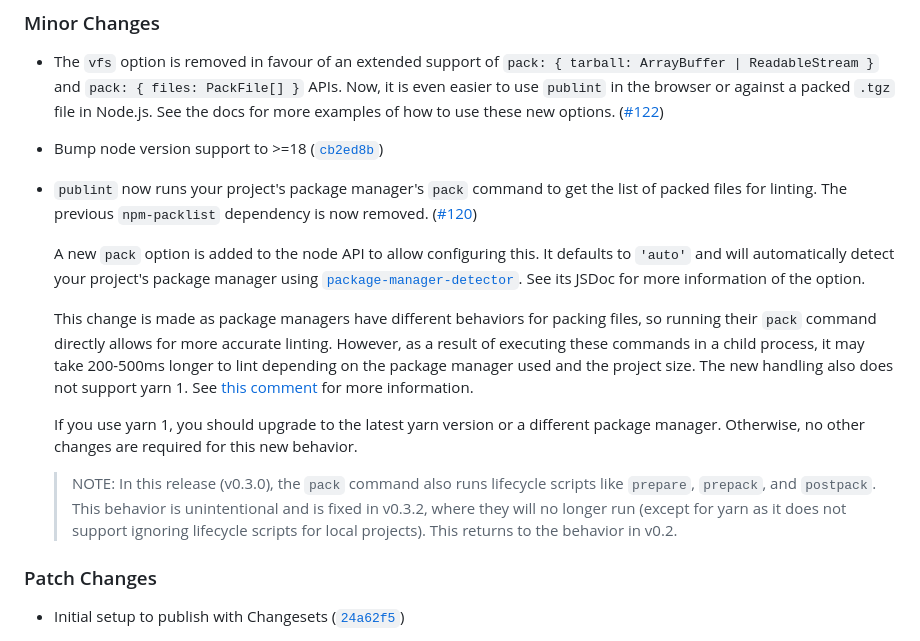
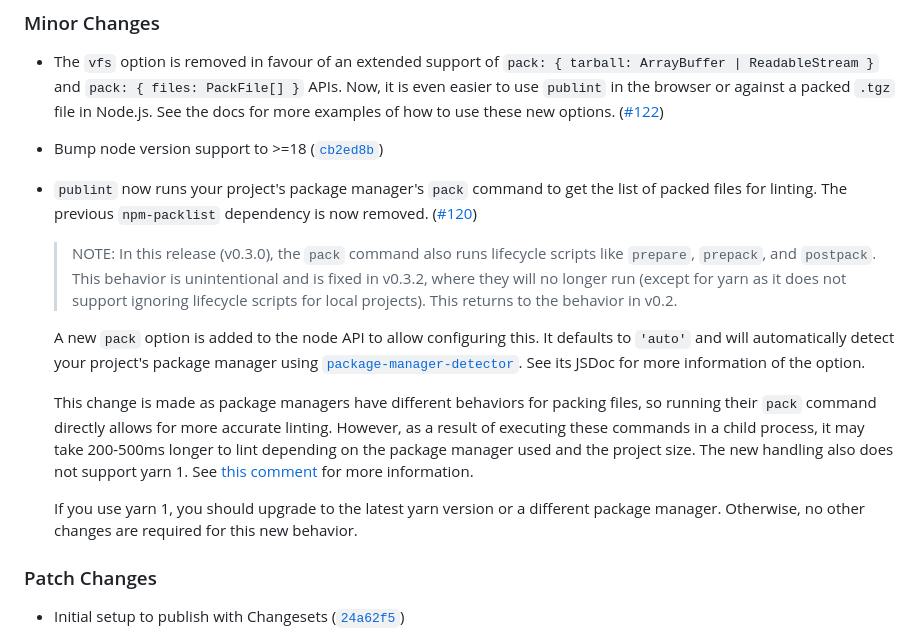
Before and after one commit to bluwy/publint, a Markdown page: packages/publint/CHANGELOG.md, the part around the change. Drawn GitHub-style.

Commit message:
Move changelog note up

```diff
--- a/packages/publint/CHANGELOG.md
+++ b/packages/publint/CHANGELOG.md
@@ -29,13 +29,13 @@
 
 - `publint` now runs your project's package manager's `pack` command to get the list of packed files for linting. The previous `npm-packlist` dependency is now removed. ([#120](https://github.com/publint/publint/pull/120))
 
+  > NOTE: In this release (v0.3.0), the `pack` command also runs lifecycle scripts like `prepare`, `prepack`, and `postpack`. This behavior is unintentional and is fixed in v0.3.2, where they will no longer run (except for yarn as it does not support ignoring lifecycle scripts for local projects). This returns to the behavior in v0.2.
+
   A new `pack` option is added to the node API to allow configuring this. It defaults to `'auto'` and will automatically detect your project's package manager using [`package-manager-detector`](https://github.com/antfu-collective/package-manager-detector). See its JSDoc for more information of the option.
 
   This change is made as package managers have different behaviors for packing files, so running their `pack` command directly allows for more accurate linting. However, as a result of executing these commands in a child process, it may take 200-500ms longer to lint depending on the package manager used and the project size. The new handling also does not support yarn 1. See [this comment](https://github.com/publint/publint/issues/11#issuecomment-2176160022) for more information.
 
   If you use yarn 1, you should upgrade to the latest yarn version or a different package manager. Otherwise, no other changes are required for this new behavior.
-
-  > NOTE: In this release (v0.3.0), the `pack` command also runs lifecycle scripts like `prepare`, `prepack`, and `postpack`. This behavior is unintentional and is fixed in v0.3.2, where they will no longer run (except for yarn as it does not support ignoring lifecycle scripts for local projects). This returns to the behavior in v0.2.
 
 ### Patch Changes
 
```
